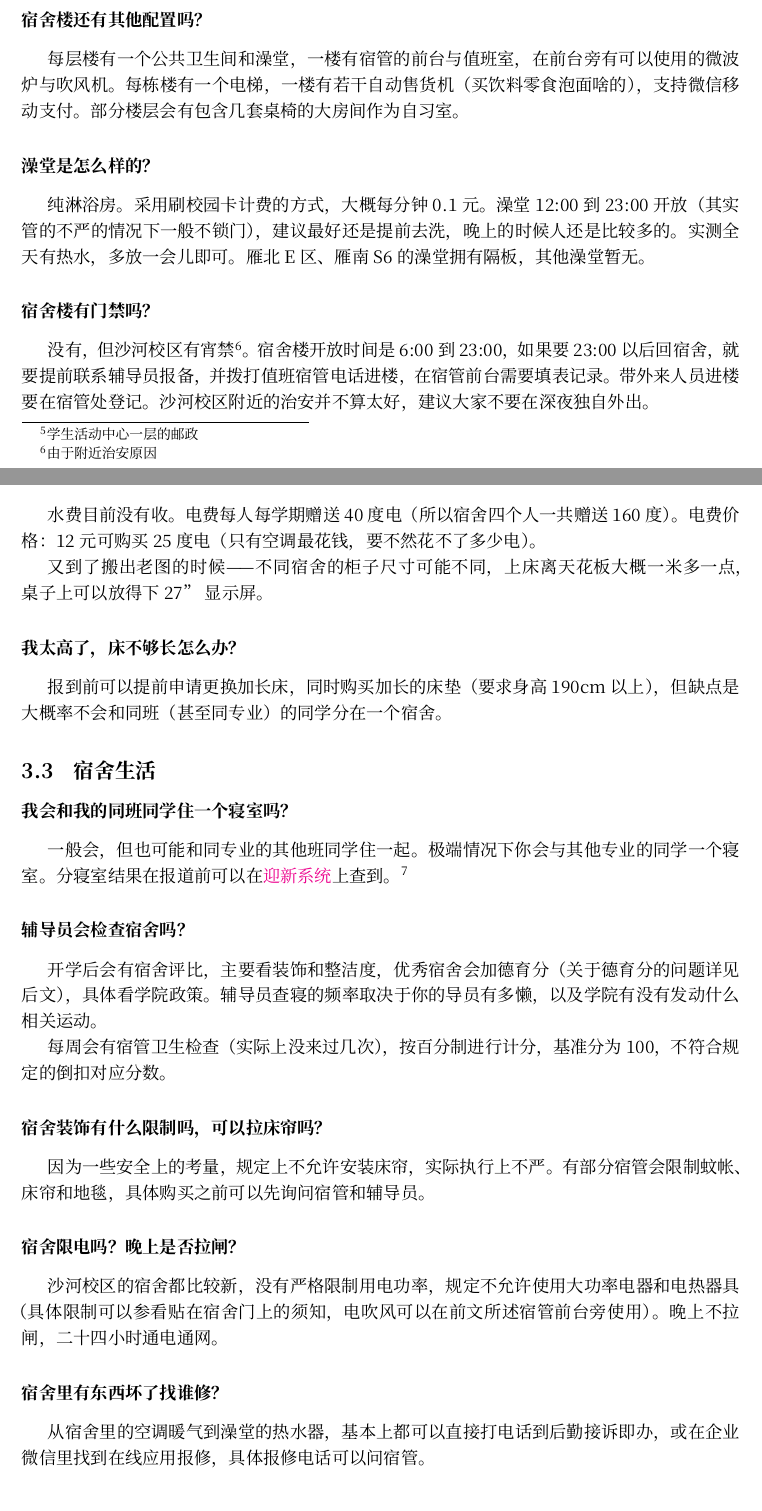
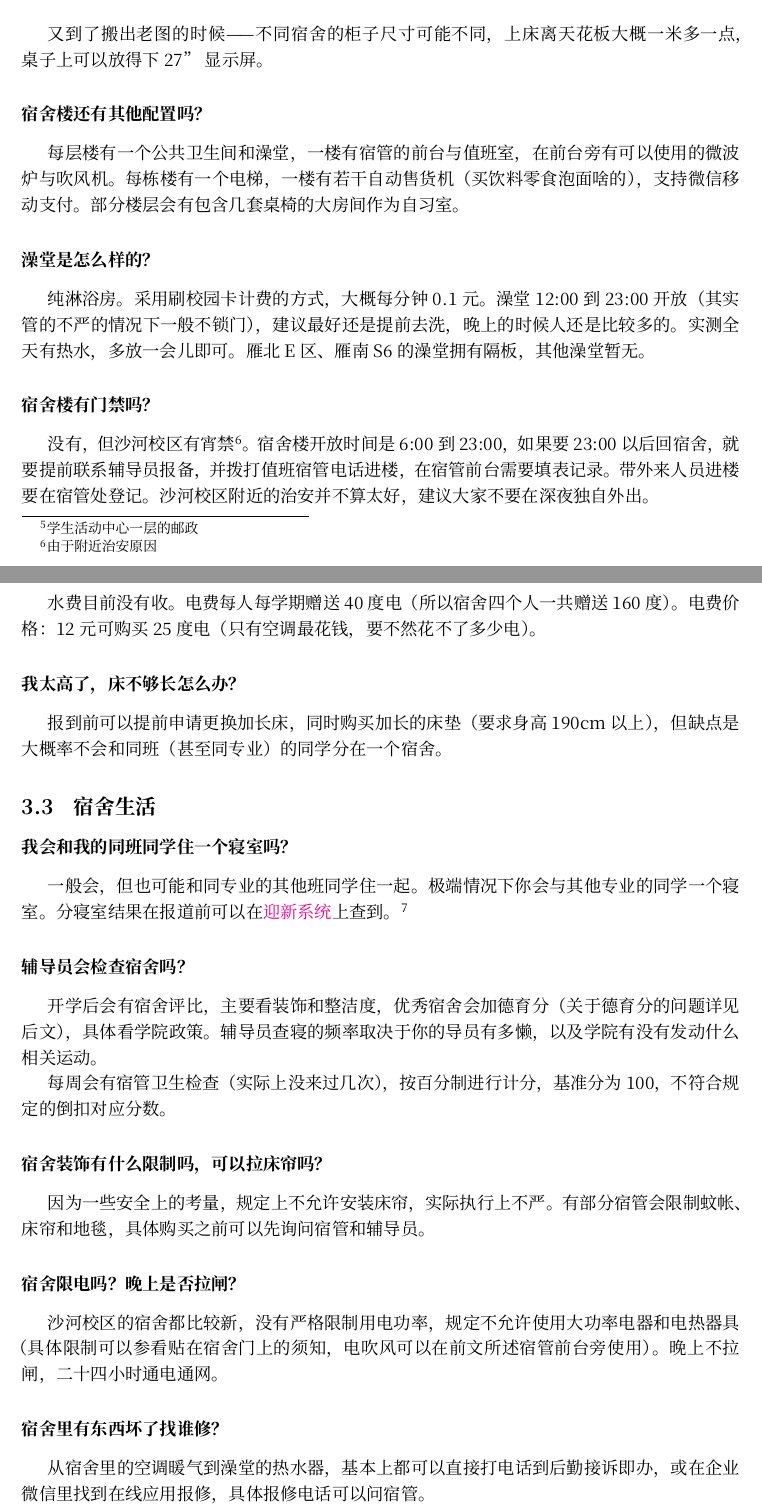
Before and after one commit to BUPTSE/welcome, a LaTeX document (main.tex, which reads tex/dormitory.tex): two parts of pages 7 and 8 of 29, joined at a grey line, cut so that both start at the same text. Compiled offline with XeLaTeX; a missing font is replaced by an installed copy or a similar font.

Commit message:
Fixed dorm

```diff
--- a/tex/dormitory.tex
+++ b/tex/dormitory.tex
@@ -38,6 +38,8 @@
     \includegraphics[width=0.55\textwidth]{images/bed-size.png}
 \end{center}
 
+又到了搬出老图的时候——不同宿舍的柜子尺寸可能不同，上床离天花板大概一米多一点，桌子上可以放得下27"显示屏。
+
 \faq{宿舍楼还有其他配置吗？}
 
 每层楼有一个公共卫生间和澡堂，一楼有宿管的前台与值班室，在前台旁有可以使用的微波炉与吹风机。每栋楼有一个电梯，一楼有若干自动售货机（买饮料零食泡面啥的），支持微信移动支付。部分楼层会有包含几套桌椅的大房间作为自习室。
@@ -53,8 +55,6 @@
 \faq{水电费怎么算？}
 
 水费目前没有收。电费每人每学期赠送40度电（所以宿舍四个人一共赠送160度）。电费价格：12元可购买25度电（只有空调最花钱，要不然花不了多少电）。
-
-又到了搬出老图的时候——不同宿舍的柜子尺寸可能不同，上床离天花板大概一米多一点，桌子上可以放得下27"显示屏。
 
 \faq{我太高了，床不够长怎么办？}
 
```
